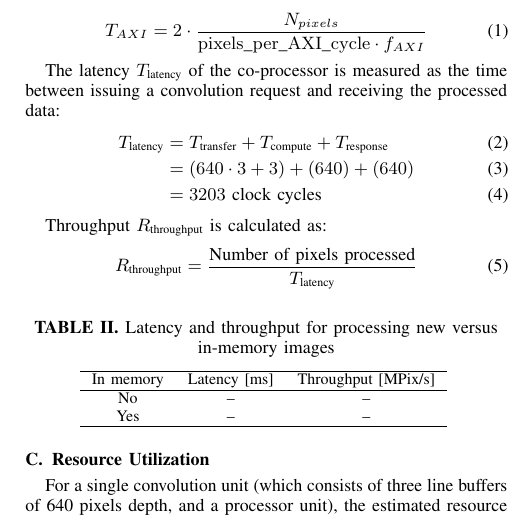
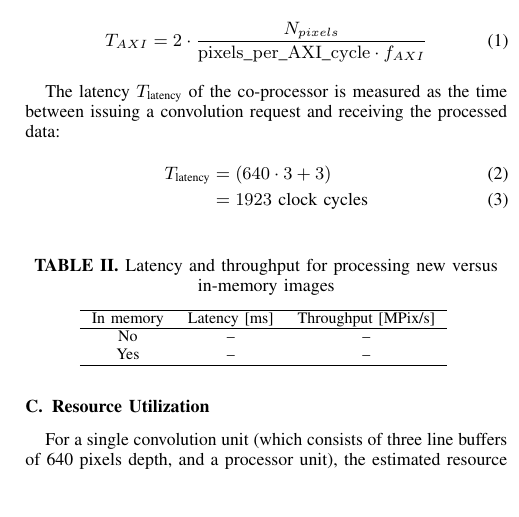
Before and after one commit to JoeyDeSmet/Co_Proc_Paper, a LaTeX paper (paper.tex, which reads chapters/performance_analysis.tex): part of one column of page 3 of 3, cut so that both start at the same text, the shorter picture padded with empty space. Compiled offline with pdfLaTeX; TikZ figures are drawn from their code, not taken from saved files.

Commit message:
Updated latency

```diff
--- a/chapters/performance_analysis.tex
+++ b/chapters/performance_analysis.tex
@@ -45,15 +45,14 @@ However, the speedup is limited by the speed of AXI.
 
 The latency $T_\text{latency}$ of the co-processor is measured as the time between issuing a convolution request and receiving the processed data:
 \begin{align}
-  T_\text{latency} &= T_\text{transfer} + T_\text{compute} + T_\text{response} \\
-    &= (640 \cdot 3+3) + (640) + (640) \\
-    &= 3203~\text{clock cycles}
+  T_\text{latency} &= (640 \cdot 3+3) \\
+    &= 1923~\text{clock cycles}
 \end{align}
 
-Throughput $R_\text{throughput}$ is calculated as:
-\begin{equation}
-R_\text{throughput} = \frac{\text{Number of pixels processed}}{T_\text{latency}}
-\end{equation}
+% Throughput $R_\text{throughput}$ is calculated as:
+% \begin{equation}
+% R_\text{throughput} = \frac{\text{Number of pixels processed}}{T_\text{latency}}
+% \end{equation}
 
 \begin{table}[H]
 \centering
```
Also changed, not shown: paper.pdf, 2 other files.
